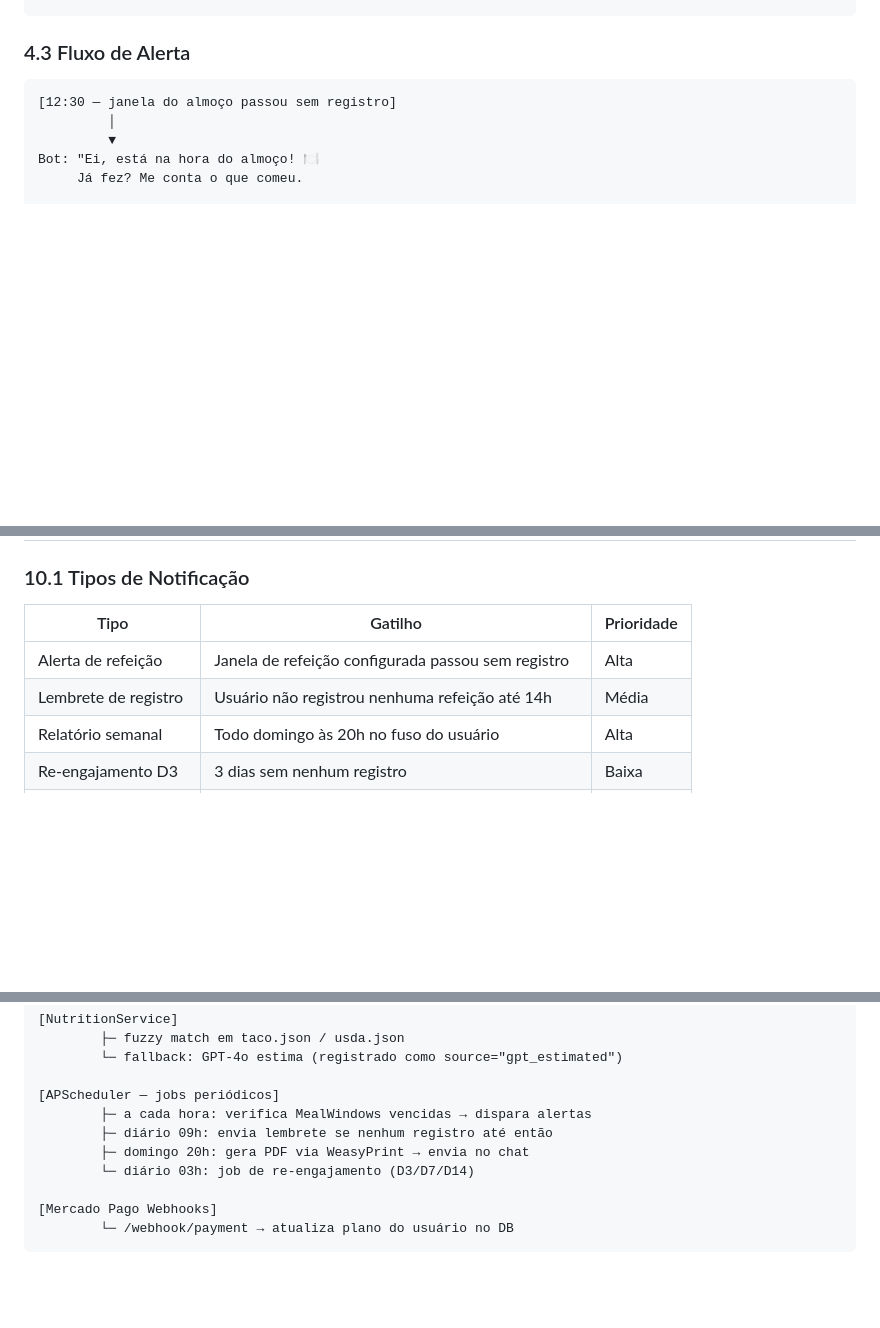
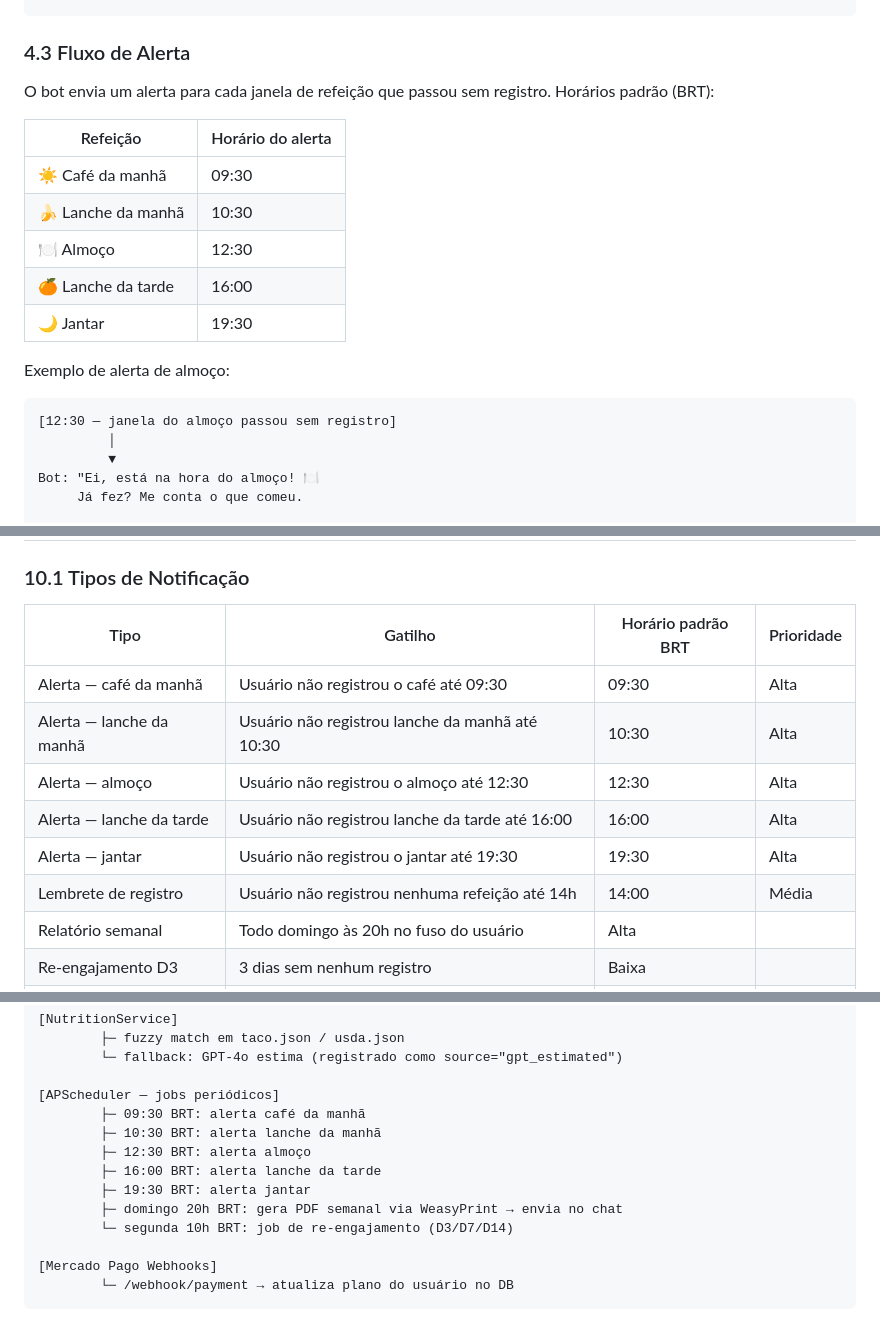
Before and after one commit to jaquelinesfernandes/Nutri_Bot, a Markdown page: docs/NutriBot_PRD_v2.1.md, 3 parts joined by grey strips. Drawn GitHub-style; blank space fills up the shorter version.

````diff
--- a/docs/NutriBot_PRD_v2.1.md
+++ b/docs/NutriBot_PRD_v2.1.md
@@ -159,6 +159,18 @@ Salvo ✅    "O que precisa ajustar?
 
 ### 4.3 Fluxo de Alerta
 
+O bot envia um alerta para cada janela de refeição que passou sem registro. Horários padrão (BRT):
+
+| Refeição | Horário do alerta |
+|----------|------------------|
+| ☀️ Café da manhã | 09:30 |
+| 🍌 Lanche da manhã | 10:30 |
+| 🍽️ Almoço | 12:30 |
+| 🍊 Lanche da tarde | 16:00 |
+| 🌙 Jantar | 19:30 |
+
+Exemplo de alerta de almoço:
+
 ```
 [12:30 — janela do almoço passou sem registro]
          │
@@ -488,10 +500,14 @@ mensagem que já retomamos de onde paramos! 💚"
 
 ### 10.1 Tipos de Notificação
 
-| Tipo | Gatilho | Prioridade |
-|------|---------|------------|
-| Alerta de refeição | Janela de refeição configurada passou sem registro | Alta |
-| Lembrete de registro | Usuário não registrou nenhuma refeição até 14h | Média |
+| Tipo | Gatilho | Horário padrão BRT | Prioridade |
+|------|---------|-------------------|------------|
+| Alerta — café da manhã | Usuário não registrou o café até 09:30 | 09:30 | Alta |
+| Alerta — lanche da manhã | Usuário não registrou lanche da manhã até 10:30 | 10:30 | Alta |
+| Alerta — almoço | Usuário não registrou o almoço até 12:30 | 12:30 | Alta |
+| Alerta — lanche da tarde | Usuário não registrou lanche da tarde até 16:00 | 16:00 | Alta |
+| Alerta — jantar | Usuário não registrou o jantar até 19:30 | 19:30 | Alta |
+| Lembrete de registro | Usuário não registrou nenhuma refeição até 14h | 14:00 | Média |
 | Relatório semanal | Todo domingo às 20h no fuso do usuário | Alta |
 | Re-engajamento D3 | 3 dias sem nenhum registro | Baixa |
 | Re-engajamento D7 | 7 dias sem registro | Baixa |
@@ -782,10 +798,13 @@ O Brasil tem 4 fusos horários oficiais. Alertas e o relatório semanal enviados
         └─ fallback: GPT-4o estima (registrado como source="gpt_estimated")
 
 [APScheduler — jobs periódicos]
-        ├─ a cada hora: verifica MealWindows vencidas → dispara alertas
-        ├─ diário 09h: envia lembrete se nenhum registro até então
-        ├─ domingo 20h: gera PDF via WeasyPrint → envia no chat
-        └─ diário 03h: job de re-engajamento (D3/D7/D14)
+        ├─ 09:30 BRT: alerta café da manhã
+        ├─ 10:30 BRT: alerta lanche da manhã
+        ├─ 12:30 BRT: alerta almoço
+        ├─ 16:00 BRT: alerta lanche da tarde
+        ├─ 19:30 BRT: alerta jantar
+        ├─ domingo 20h BRT: gera PDF semanal via WeasyPrint → envia no chat
+        └─ segunda 10h BRT: job de re-engajamento (D3/D7/D14)
 
 [Mercado Pago Webhooks]
         └─ /webhook/payment → atualiza plano do usuário no DB
````
Also changed, not shown: other parts of docs/NutriBot_PRD_v2.1.md (+6 -3 lines), docs/architecture.md (+20 -8 lines).
